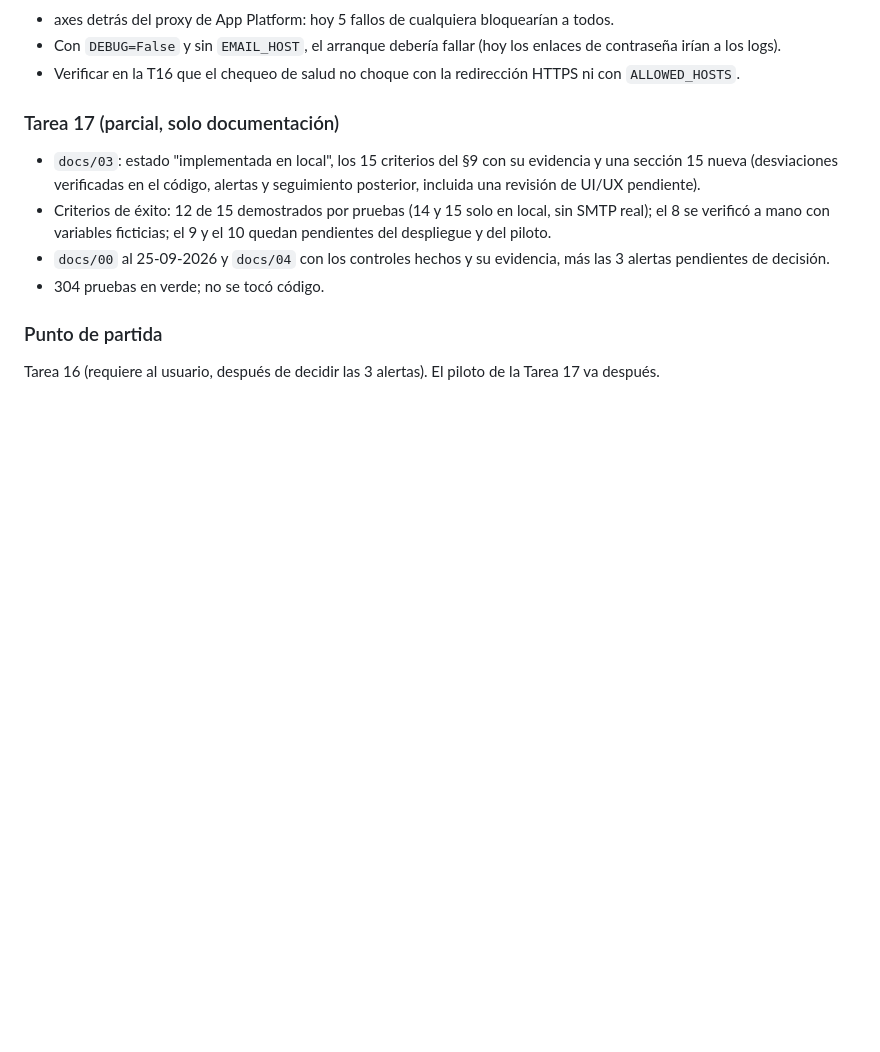
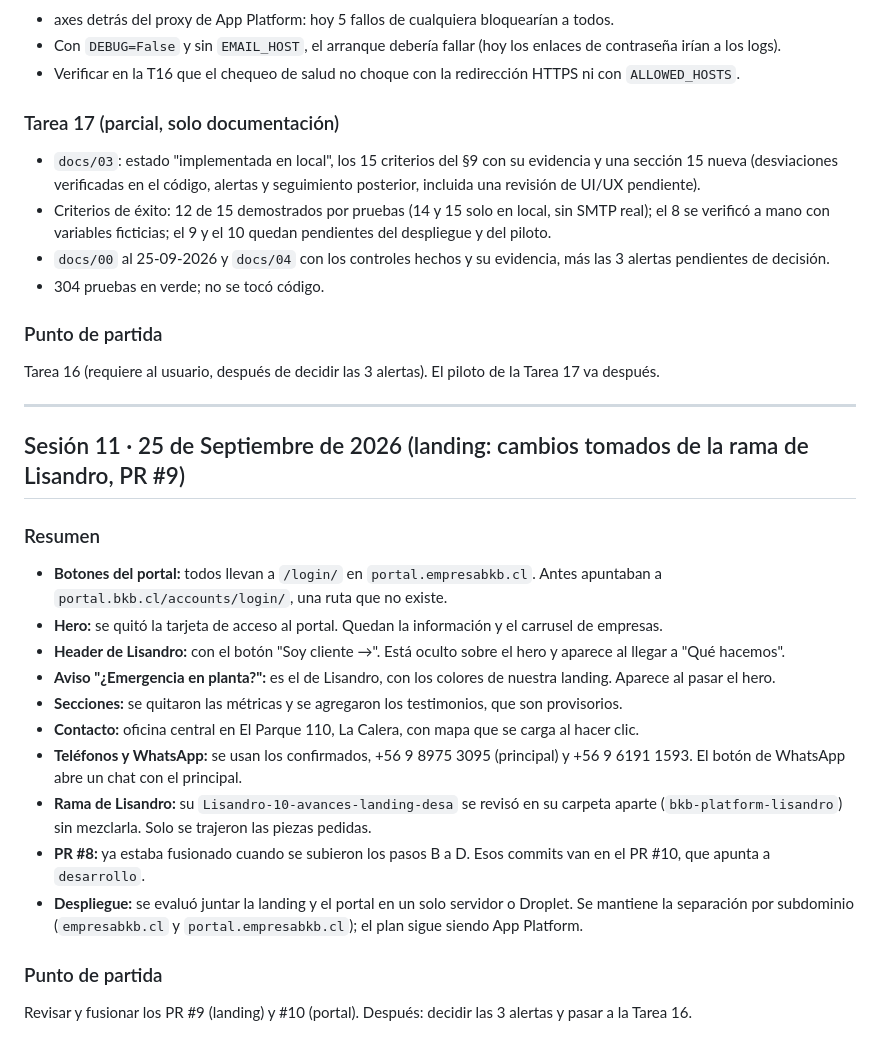
Before and after one commit to blindjamin/BKB, a Markdown page: docs/06-bitacora-avances.md, the part around the change. Rendered like a GitHub page; blank space fills up the shorter version.

Commit message:
docs: bitacora de la sesion 11 (landing) y pendientes al dia
Co-Authored-By: Claude Opus 5.5 <noreply@anthropic.com>

```diff
--- a/docs/06-bitacora-avances.md
+++ b/docs/06-bitacora-avances.md
@@ -272,3 +272,22 @@ Diseño: Paso C (DS-4 y DS-5: Detalle de proyecto y archivos con filtro `?tipo=`
 
 ### Punto de partida
 Tarea 16 (requiere al usuario, después de decidir las 3 alertas). El piloto de la Tarea 17 va después.
+
+---
+
+## Sesión 11 · 25 de Septiembre de 2026 (landing: cambios tomados de la rama de Lisandro, PR #9)
+
+### Resumen
+- **Botones del portal:** todos llevan a `/login/` en `portal.empresabkb.cl`. Antes apuntaban a `portal.bkb.cl/accounts/login/`, una ruta que no existe.
+- **Hero:** se quitó la tarjeta de acceso al portal. Quedan la información y el carrusel de empresas.
+- **Header de Lisandro:** con el botón "Soy cliente →". Está oculto sobre el hero y aparece al llegar a "Qué hacemos".
+- **Aviso "¿Emergencia en planta?":** es el de Lisandro, con los colores de nuestra landing. Aparece al pasar el hero.
+- **Secciones:** se quitaron las métricas y se agregaron los testimonios, que son provisorios.
+- **Contacto:** oficina central en El Parque 110, La Calera, con mapa que se carga al hacer clic.
+- **Teléfonos y WhatsApp:** se usan los confirmados, +56 9 8975 3095 (principal) y +56 9 6191 1593. El botón de WhatsApp abre un chat con el principal.
+- **Rama de Lisandro:** su `Lisandro-10-avances-landing-desa` se revisó en su carpeta aparte (`bkb-platform-lisandro`) sin mezclarla. Solo se trajeron las piezas pedidas.
+- **PR #8:** ya estaba fusionado cuando se subieron los pasos B a D. Esos commits van en el PR #10, que apunta a `desarrollo`.
+- **Despliegue:** se evaluó juntar la landing y el portal en un solo servidor o Droplet. Se mantiene la separación por subdominio (`empresabkb.cl` y `portal.empresabkb.cl`); el plan sigue siendo App Platform.
+
+### Punto de partida
+Revisar y fusionar los PR #9 (landing) y #10 (portal). Después: decidir las 3 alertas y pasar a la Tarea 16.
```
Also changed, not shown: docs/00-contexto-proyecto.md (+1 -1 lines), docs/03-portal-django.md (+1 -1 lines).
